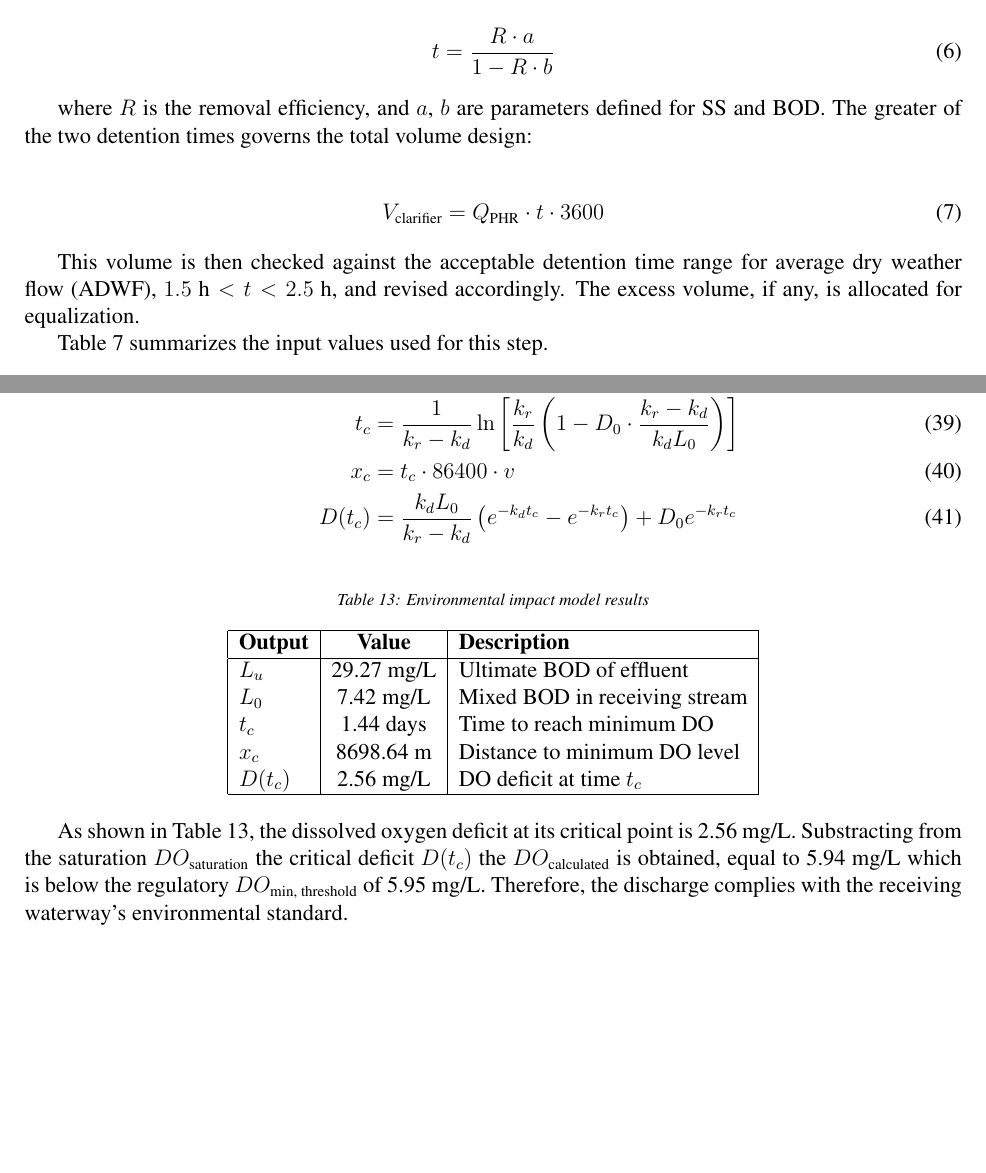
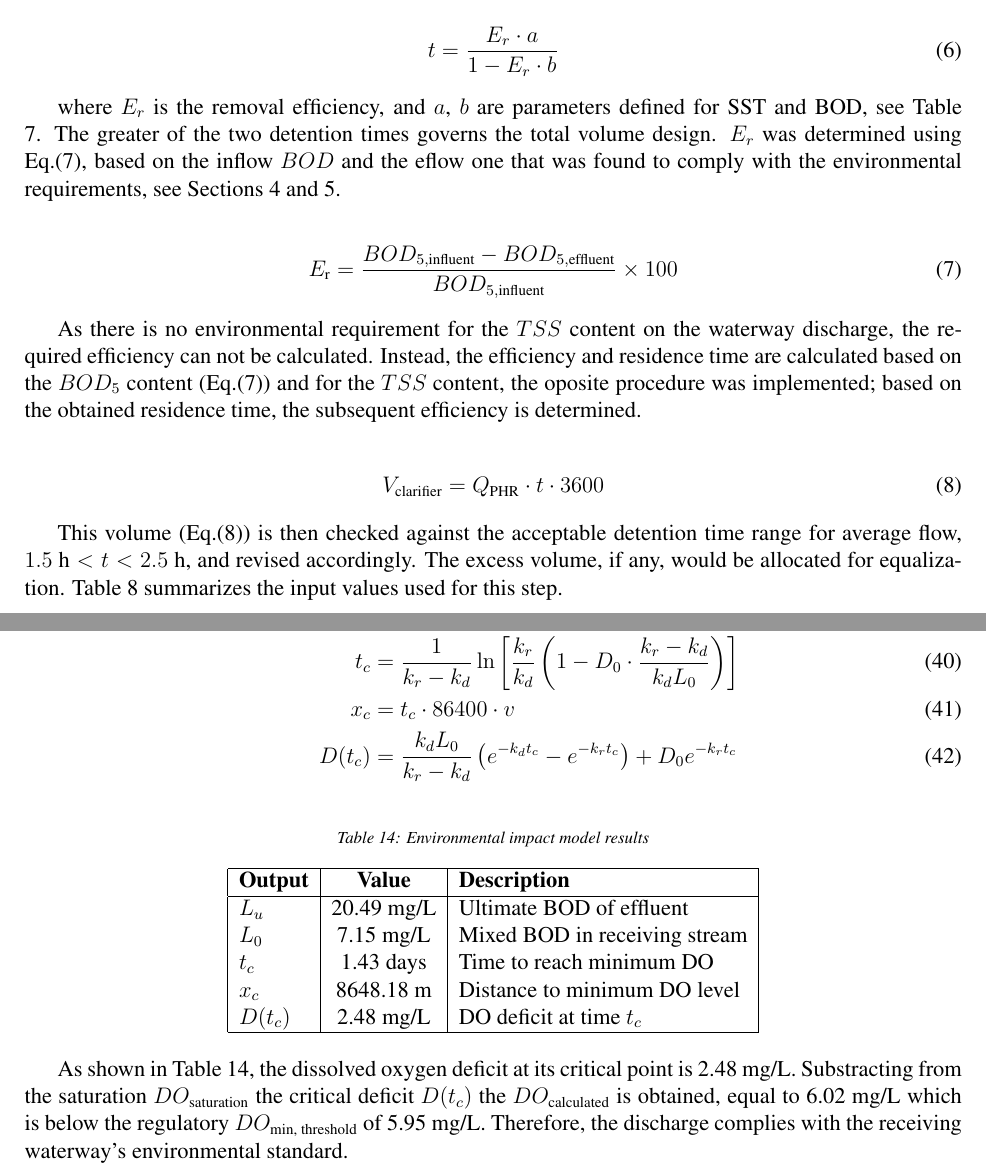
Before and after one commit to JMej0002/waterTreatmentProject2, a LaTeX document (document/document.tex): two parts of pages 10 and 17 of 30, joined at a grey line, cut so that both start at the same text, the shorter picture padded with empty space. Compiled offline with pdfLaTeX.

Commit message:
PROGRESS

```diff
--- a/document/document.tex
+++ b/document/document.tex
@@ -492,17 +492,33 @@ removal. See Section \ref{sec:primary_treat} for more information related to its
 
 \subsubsection{Clarifier Sizing and Flow Equalization}
 
-To determine the volume of the primary clarifiers, the removal efficiencies required for suspended solids (SS) and biochemical oxygen demand (BOD) were referenced from standard design tables \cite{metcalf_2014_wastewater}. The detention times required for each are calculated using the following empirical formula:
+To determine the volume of the primary clarifiers, the removal efficiencies required for suspended solids (SS)
+and biochemical oxygen demand (BOD) were referenced from standard design tables \cite{metcalf_2014_wastewater}.
+The detention times required for each are calculated using the following empirical formula:
 
 \begin{align}
-t &= \frac{R \cdot a}{1 - R \cdot b}
+t &= \frac{E_r \cdot a}{1 - E_r \cdot b}
+\label{eq:time_of_residency}
 \end{align}
 
-where \( R \) is the removal efficiency, and \( a \), \( b \) are parameters defined for SS and BOD. The greater of the two detention times governs the total volume design:
+where \( E_r \) is the removal efficiency, and \( a \), \( b \) are parameters defined for SST and BOD, see Table \ref{tab:detention_time_parameters}.
+The greater of the two detention times governs the total volume design. $E_r$ was determined using Eq.\eqref{eq:efficiency}, based on the
+inflow $BOD$ and the eflow one that was found to comply with the environmental requirements, see Sections \ref{sec:secondary_trat}
+and \ref{sec:env_impact}.
+
+\begin{align}
+  E_{\text{r}} = \frac{BOD_{5,\text{influent}} - BOD_{5,\text{effluent}}}{BOD_{5,\text{influent}}} \times 100
+  \label{eq:efficiency}
+\end{align}
+
+As there is no environmental requirement for the $TSS$ content on the waterway discharge, the required
+efficiency can not be calculated. Instead, the efficiency and residence time are calculated
+based on the $BOD_5$ content (Eq.\eqref{eq:efficiency})
+and for the $TSS$ content, the oposite procedure was implemented; based
+on the obtained residence time, the subsequent efficiency is determined.
 
 \begin{align}
 V_{\text{clarifier}} &= Q_{\text{PHR}} \cdot t \cdot 3600
 \label{eq:clarifier_volume}
 \end{align}
 
-This volume is then checked against the acceptable detention time range for average dry weather flow (ADWF), \(1.5~\text{h} < t < 2.5~\text{h}\), and revised accordingly. The excess volume, if any, is allocated for equalization.
@@ -509,4 +538,8 @@ This volume is then checked against the acceptable detention time range for aver
 
+This volume (Eq.\eqref{eq:clarifier_volume}) is then checked against the acceptable detention time range for
+average flow,
+\(1.5~\text{h} < t < 2.5~\text{h}\), and revised accordingly.
+The excess volume, if any, would be allocated for equalization.
 Table~\ref{tab:clarifier_inputs} summarizes the input values used for this step.
 
 \begin{table}[h]
@@ -891,27 +944,27 @@ D(t_c) &= \frac{k_d L_0}{k_r - k_d} \left(e^{-k_d t_c} - e^{-k_r t_c}\right) + D
 \hline
 $L_u$ &
 % BEGIN py_Lu
-29.27
+20.49
 % END py_Lu
 mg/L & Ultimate BOD of effluent \\
 $L_0$ &
 % BEGIN py_L0
-7.42
+7.15
 % END py_L0
 mg/L & Mixed BOD in receiving stream \\
 $t_c$ &
 % BEGIN py_tc
-1.44
+1.43
 % END py_tc
  days & Time to reach minimum DO \\
 $x_c$ &
 % BEGIN py_xc
-8698.64
+8648.18
 % END py_xc
 m & Distance to minimum DO level \\
 $D(t_c)$ &
 % BEGIN py_D_tc
-2.56
+2.48
 % END py_D_tc
  mg/L & DO deficit at time $t_c$ \\
 \hline
@@ -922,13 +975,13 @@ $D(t_c)$ &
 As shown in Table~\ref{tab:env_outputs},
 the dissolved oxygen deficit at its critical point is
 % BEGIN py_D_tc2
-2.56
+2.48
 % END py_D_tc2
  mg/L. Substracting from the saturation $DO_\text{saturation}$
  the critical deficit $D(t_c)$ the $DO_\text{calculated}$ is obtained,
  equal to
  % BEGIN py_DO_calc
-5.94
+6.02
  % END py_DO_calc
  mg/L
 which is below the regulatory $DO_\text{min, threshold}$ of
```
Also changed, not shown: References/CIV5178-Design Project_S1_2025.pdf (added), document/document.pdf, document/document.tex (65 more changed lines), 12 other files.
